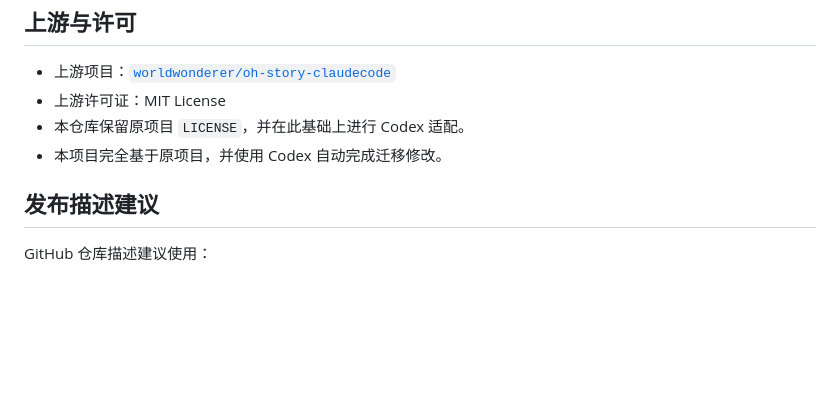
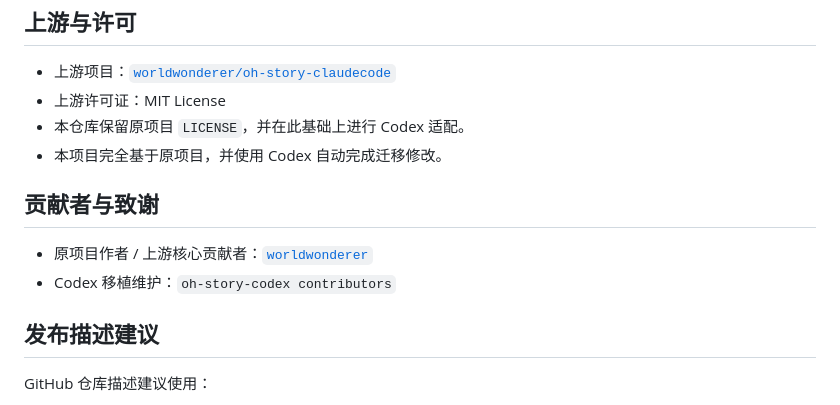
Before and after one commit to HeRiki/oh-story-codex, a Markdown page: README.md, the part around the change. Rendered like a GitHub page; blank space fills up the shorter version.

Commit message:
Credit upstream author

```diff
--- a/README.md
+++ b/README.md
@@ -67,6 +67,11 @@ bash scripts/smoke-test-local-skills.sh /c/CodexData/skills
 - 本仓库保留原项目 `LICENSE`，并在此基础上进行 Codex 适配。
 - 本项目完全基于原项目，并使用 Codex 自动完成迁移修改。
 
+## 贡献者与致谢
+
+- 原项目作者 / 上游核心贡献者：[`worldwonderer`](https://github.com/worldwonderer)
+- Codex 移植维护：`oh-story-codex contributors`
+
 ## 发布描述建议
 
 GitHub 仓库描述建议使用：
```
